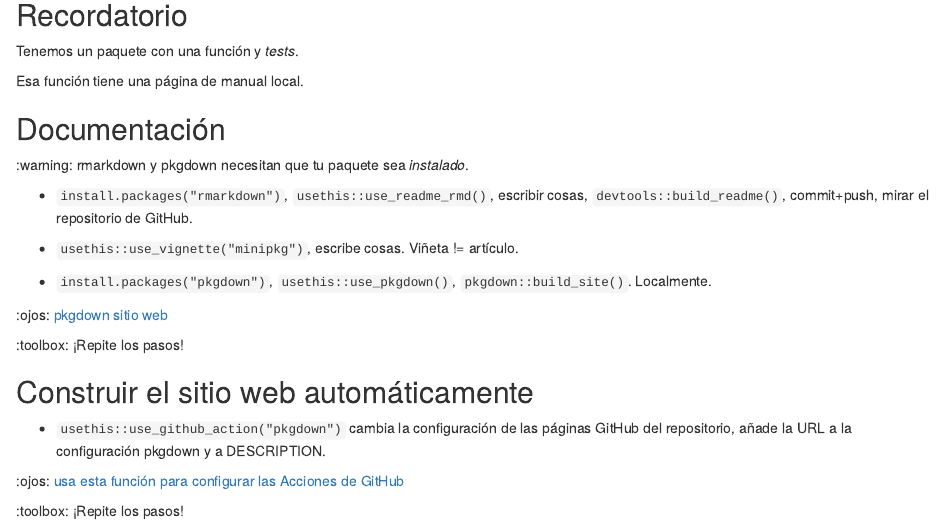
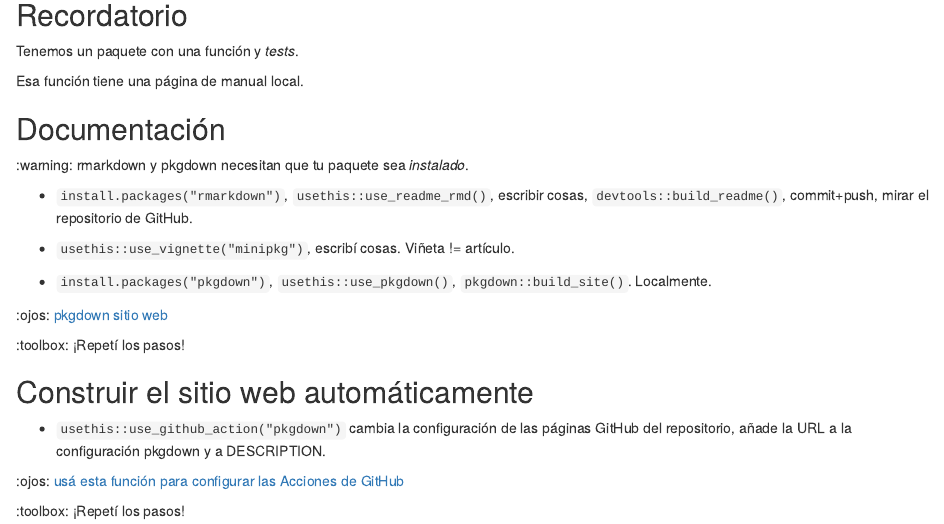
Before and after one commit to ropensci-training/2025-pkg-dev-mechanics, an R Markdown document (content/session-3/demo.es.Rmd): the page in a window 1100 px wide, from 80 px down. Rendered offline with R 4.5, knitr and Pandoc, with nearby package versions; drawn as R Markdown's standard HTML page in place of the format the file asks for.

Commit message:
Correct Spanish grammar and phrasing in demo.es.Rmd

```diff
--- a/content/session-3/demo.es.Rmd
+++ b/content/session-3/demo.es.Rmd
@@ -15,20 +15,20 @@ Esa función tiene una página de manual local.
 
 - `install.packages("rmarkdown")`, `usethis::use_readme_rmd()`, escribir cosas, `devtools::build_readme()`, commit+push, mirar el repositorio de GitHub.
 
-- `usethis::use_vignette("minipkg")`, escribe cosas. Viñeta != artículo.
+- `usethis::use_vignette("minipkg")`, escribí cosas. Viñeta != artículo.
 
 - `install.packages("pkgdown")`, `usethis::use_pkgdown()`, `pkgdown::build_site()`. Localmente.
 
 :ojos: [pkgdown sitio web](https://pkgdown.r-lib.org/)
 
-:toolbox: ¡Repite los pasos!
+:toolbox: ¡Repetí los pasos!
 
 ## Construir el sitio web automáticamente
 
 - `usethis::use_github_action("pkgdown")` cambia la configuración de las páginas GitHub del repositorio, añade la URL a la configuración pkgdown y a DESCRIPTION.
 
-:ojos: [usa esta función para configurar las Acciones de GitHub](https://usethis.r-lib.org/reference/github_actions.html)
+:ojos: [usá esta función para configurar las Acciones de GitHub](https://usethis.r-lib.org/reference/github_actions.html)
 
-:toolbox: ¡Repite los pasos!
+:toolbox: ¡Repetí los pasos!
 
 ***
```
